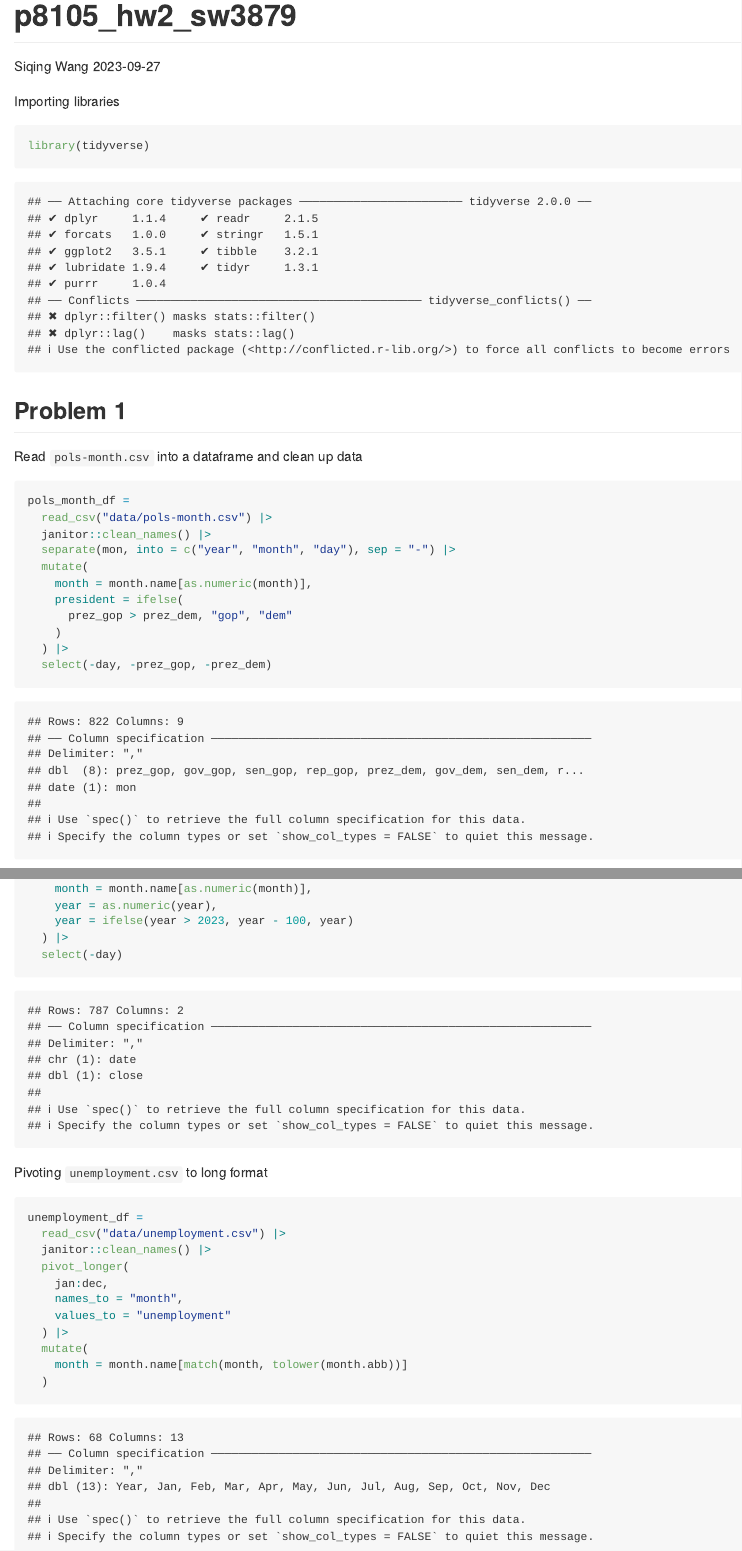
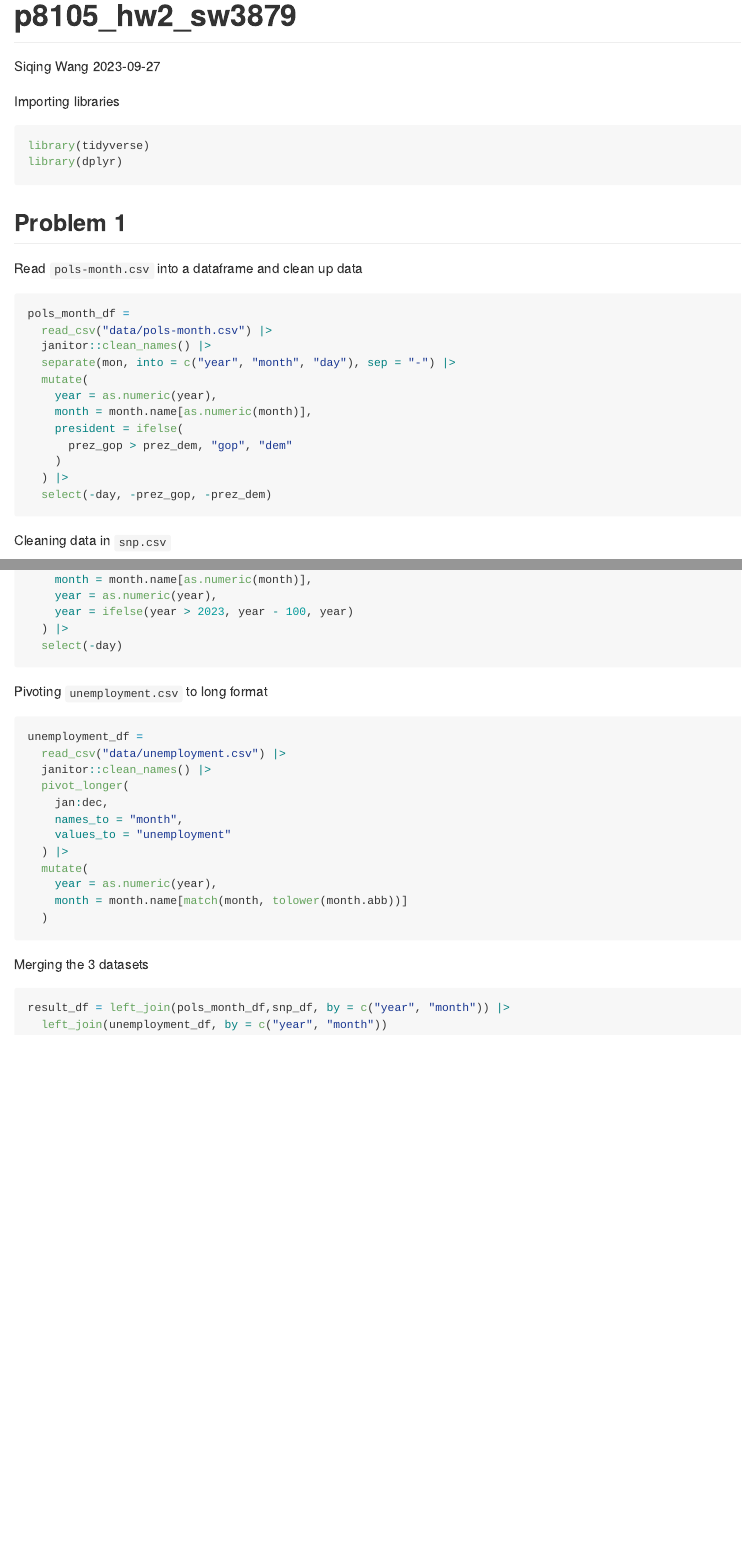
Before and after one commit to SiqingWang-sw/p8105_hw2_sw3879, an R Markdown document (p8105_hw2_sw3879.Rmd): the page in a window 1100 px wide, from its top, and a second part further down, joined at a grey line. Rendered offline with R 4.5, knitr and Pandoc, with nearby package versions; column names are cleaned by a stand-in for the janitor package.

Commit message:
merged the three files

````diff
--- a/p8105_hw2_sw3879.Rmd
+++ b/p8105_hw2_sw3879.Rmd
@@ -6,19 +6,21 @@ output: github_document
 ---
 
 Importing libraries
-```{r}
+```{r, message = FALSE}
 library(tidyverse)
+library(dplyr)
 ```
 ## Problem 1
 
 Read `pols-month.csv` into a dataframe and clean up data
 
-```{r}
+```{r, message = FALSE}
 pols_month_df =
   read_csv("data/pols-month.csv") |>
   janitor::clean_names() |>
   separate(mon, into = c("year", "month", "day"), sep = "-") |>
   mutate(
+    year = as.numeric(year),
     month = month.name[as.numeric(month)],
     president = ifelse(
       prez_gop > prez_dem, "gop", "dem"
@@ -45,7 +47,7 @@ snp_df =
 ```
 
 Pivoting `unemployment.csv` to long format
-```{r}
+```{r, message = FALSE}
 unemployment_df =
   read_csv("data/unemployment.csv") |>
   janitor::clean_names() |>
@@ -55,6 +57,13 @@ unemployment_df =
     values_to = "unemployment"
   ) |>
   mutate(
+    year = as.numeric(year),
     month = month.name[match(month, tolower(month.abb))]
   )
 ```
+
+Merging the 3 datasets
+```{r, message = FALSE}
+result_df = left_join(pols_month_df,snp_df, by = c("year", "month")) |>
+  left_join(unemployment_df, by = c("year", "month"))
+```
````
Also changed, not shown: p8105_hw2_sw3879.md, p8105_hw2_sw3879.Rmd (2 more changed lines).
